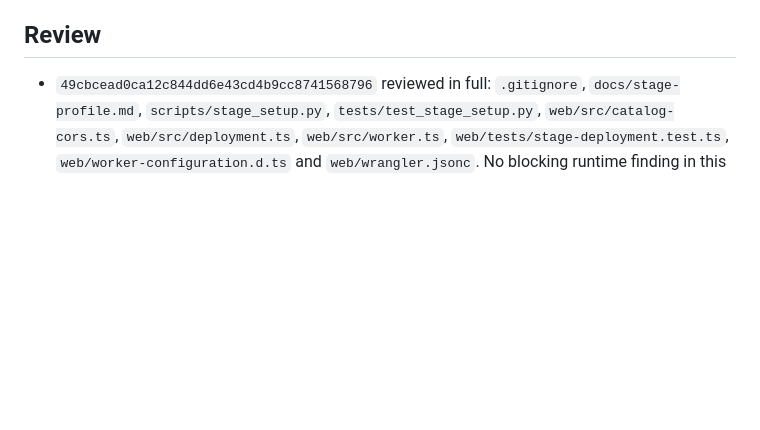
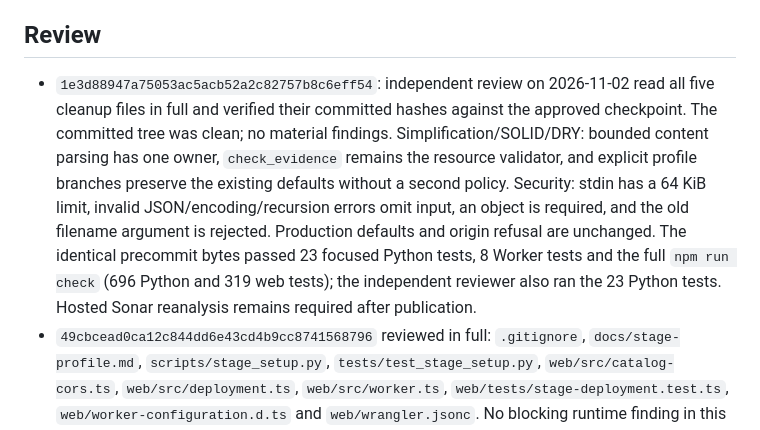
Before and after one commit to Kenshiki-Labs/state-id-harvester, a Markdown page: docs/features/stage-profile.md, the part around the change. Drawn GitHub-style; blank space fills up the shorter version.

Commit message:
docs(stage): record exact Cadastre cleanup review

```diff
--- a/docs/features/stage-profile.md
+++ b/docs/features/stage-profile.md
@@ -69,6 +69,18 @@ Full publication and browser-image regressions remain part of the complete gate.
 
 ## Review
 
+- `1e3d88947a75053ac5acb52a2c82757b8c6eff54`: independent review on
+  2026-11-02 read all five cleanup files in full and verified their committed
+  hashes against the approved checkpoint. The committed tree was clean; no
+  material findings. Simplification/SOLID/DRY: bounded content parsing has one
+  owner, `check_evidence` remains the resource validator, and explicit profile
+  branches preserve the existing defaults without a second policy. Security:
+  stdin has a 64 KiB limit, invalid JSON/encoding/recursion errors omit input,
+  an object is required, and the old filename argument is rejected. Production
+  defaults and origin refusal are unchanged. The identical precommit bytes
+  passed 23 focused Python tests, 8 Worker tests and the full `npm run check`
+  (696 Python and 319 web tests); the independent reviewer also ran the 23
+  Python tests. Hosted Sonar reanalysis remains required after publication.
 - `49cbcead0ca12c844dd6e43cd4b9cc8741568796` reviewed in full: `.gitignore`,
   `docs/stage-profile.md`, `scripts/stage_setup.py`, `tests/test_stage_setup.py`,
   `web/src/catalog-cors.ts`, `web/src/deployment.ts`, `web/src/worker.ts`,
```
